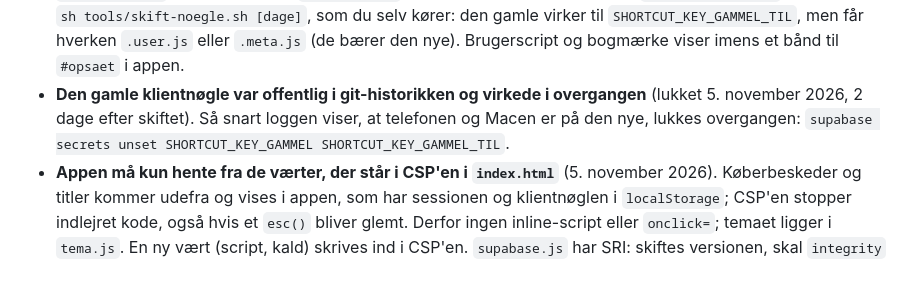
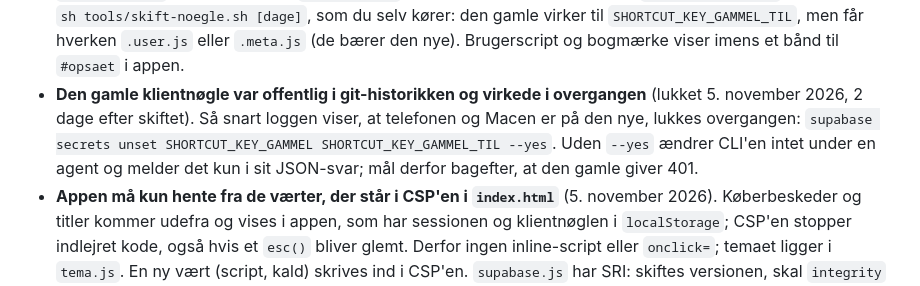
Before and after one commit to nikolajbak/vinted-udbakke, a Markdown page: CLAUDE.md, the part around the change. Drawn GitHub-style.

Commit message:
CLAUDE.md: nøglelukning kræver --yes og en måling
Co-Authored-By: Claude Opus 5.5 <noreply@anthropic.com>

```diff
--- a/CLAUDE.md
+++ b/CLAUDE.md
@@ -193,7 +193,7 @@ tilbage: `begin; select f(); rollback;`.
   Skiftes med `sh tools/skift-noegle.sh [dage]`, som du selv kører: den gamle virker til
   `SHORTCUT_KEY_GAMMEL_TIL`, men får hverken `.user.js` eller `.meta.js` (de bærer den nye). Brugerscript og bogmærke
   viser imens et bånd til `#opsaet` i appen.
-- **Den gamle klientnøgle var offentlig i git-historikken og virkede i overgangen** (lukket 5. november 2026, 2 dage efter skiftet). Så snart loggen viser, at telefonen og Macen er på den nye, lukkes overgangen: `supabase secrets unset SHORTCUT_KEY_GAMMEL SHORTCUT_KEY_GAMMEL_TIL`.
+- **Den gamle klientnøgle var offentlig i git-historikken og virkede i overgangen** (lukket 5. november 2026, 2 dage efter skiftet). Så snart loggen viser, at telefonen og Macen er på den nye, lukkes overgangen: `supabase secrets unset SHORTCUT_KEY_GAMMEL SHORTCUT_KEY_GAMMEL_TIL --yes`. Uden `--yes` ændrer CLI'en intet under en agent og melder det kun i sit JSON-svar; mål derfor bagefter, at den gamle giver 401.
 - **Appen må kun hente fra de værter, der står i CSP'en i `index.html`** (5. november 2026). Køberbeskeder og titler kommer
   udefra og vises i appen, som har sessionen og klientnøglen i `localStorage`; CSP'en stopper indlejret kode, også hvis et
   `esc()` bliver glemt. Derfor ingen inline-script eller `onclick=`; temaet ligger i `tema.js`. En ny vært (script, kald)
```
